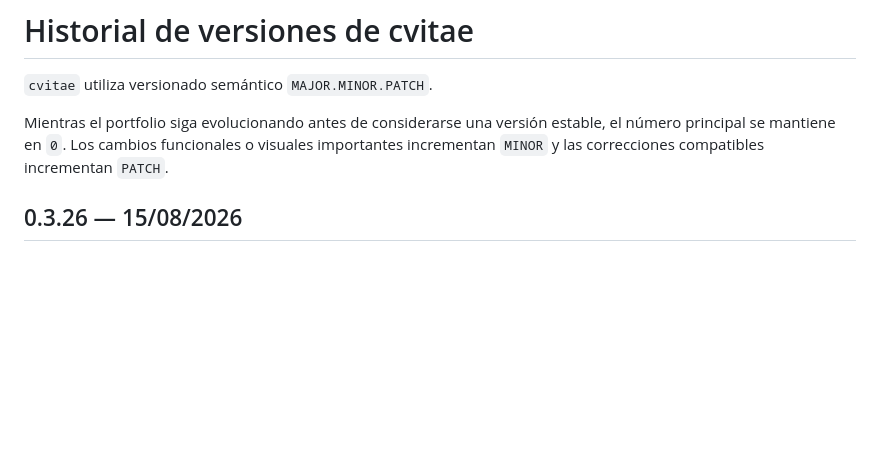
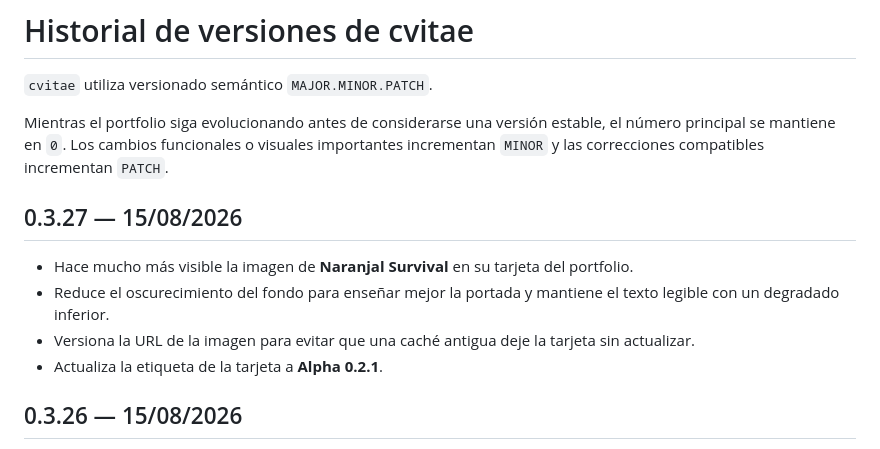
Before and after one commit to javidei/cvitae, a Markdown page: CHANGELOG.md, the part around the change. Drawn GitHub-style; blank space fills up the shorter version.

Commit message:
docs: registrar portada Survival 0.3.27

```diff
--- a/CHANGELOG.md
+++ b/CHANGELOG.md
@@ -3,6 +3,13 @@
 `cvitae` utiliza versionado semántico `MAJOR.MINOR.PATCH`.
 
 Mientras el portfolio siga evolucionando antes de considerarse una versión estable, el número principal se mantiene en `0`. Los cambios funcionales o visuales importantes incrementan `MINOR` y las correcciones compatibles incrementan `PATCH`.
+
+## 0.3.27 — 15/08/2026
+
+- Hace mucho más visible la imagen de **Naranjal Survival** en su tarjeta del portfolio.
+- Reduce el oscurecimiento del fondo para enseñar mejor la portada y mantiene el texto legible con un degradado inferior.
+- Versiona la URL de la imagen para evitar que una caché antigua deje la tarjeta sin actualizar.
+- Actualiza la etiqueta de la tarjeta a **Alpha 0.2.1**.
 
 ## 0.3.26 — 15/08/2026
 
```
